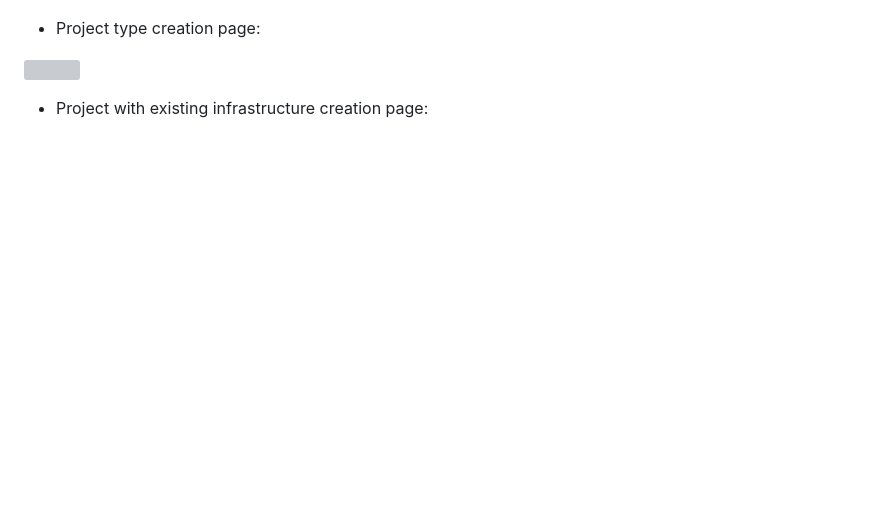
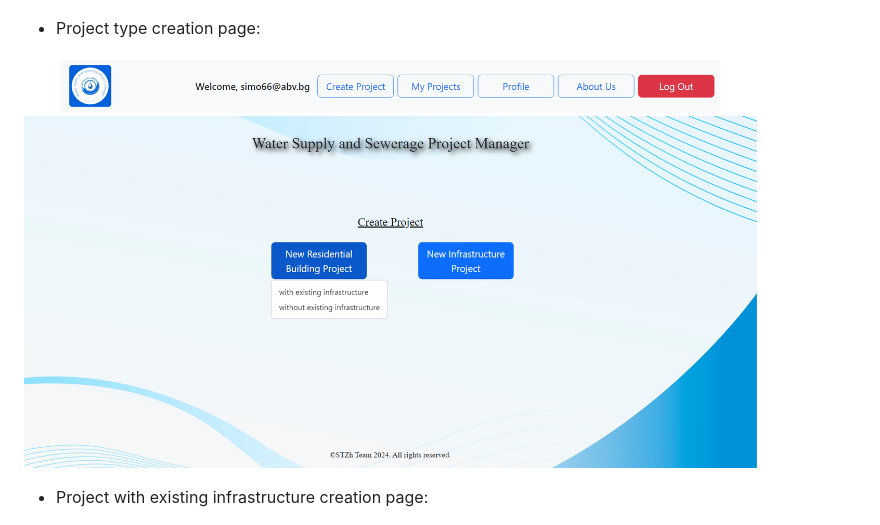
Before and after one commit to SimeonZhelinski/wss_app, a Markdown page: README.md, the part around the change printed below. GitHub-like rendering; blank space fills up the shorter version; grey boxes are pictures that could not be loaded.

```diff
--- a/README.md
+++ b/README.md
@@ -62,7 +62,7 @@ The project is deployed in PythonAnywhere and you can access it from the followi
 
 - Project type creation page:
 
-![](https://github.com/SimeonZhelinski/wss_app/blob/main/app_screenshots/user_page.png)
+![](https://github.com/SimeonZhelinski/wss_app/blob/main/app_screenshots/project_creation.png)
 
 - Project with existing infrastructure creation page:
 
```
Also changed, not shown: other parts of README.md (+5 -5 lines).
